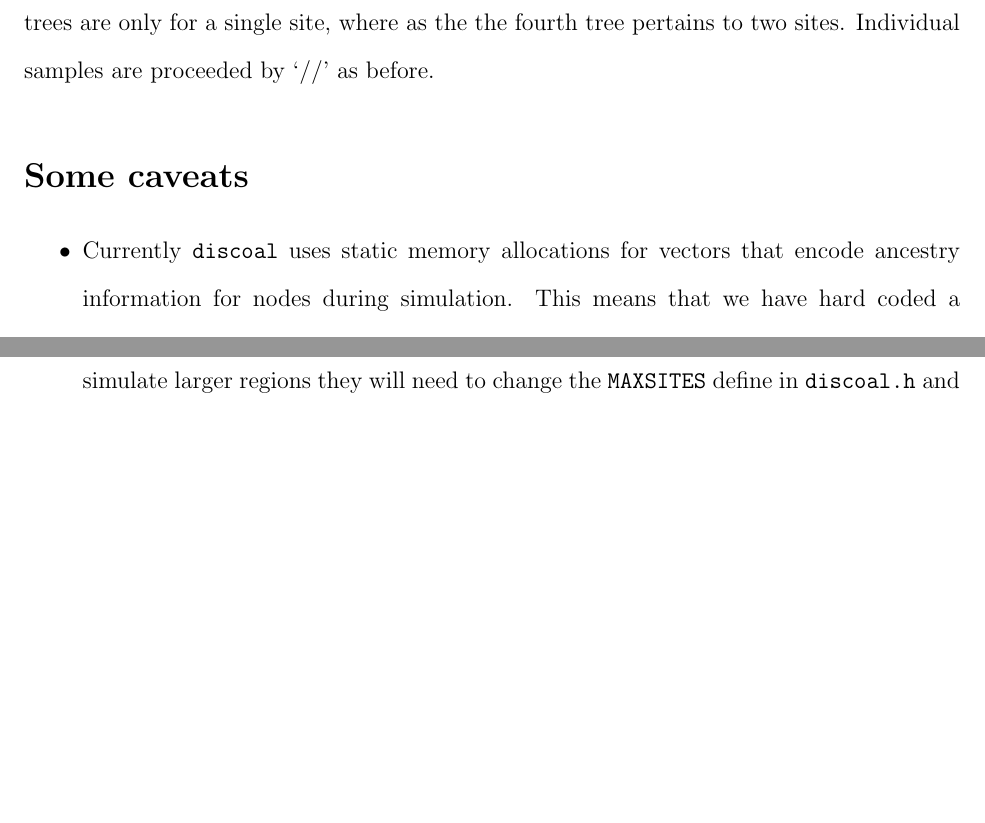
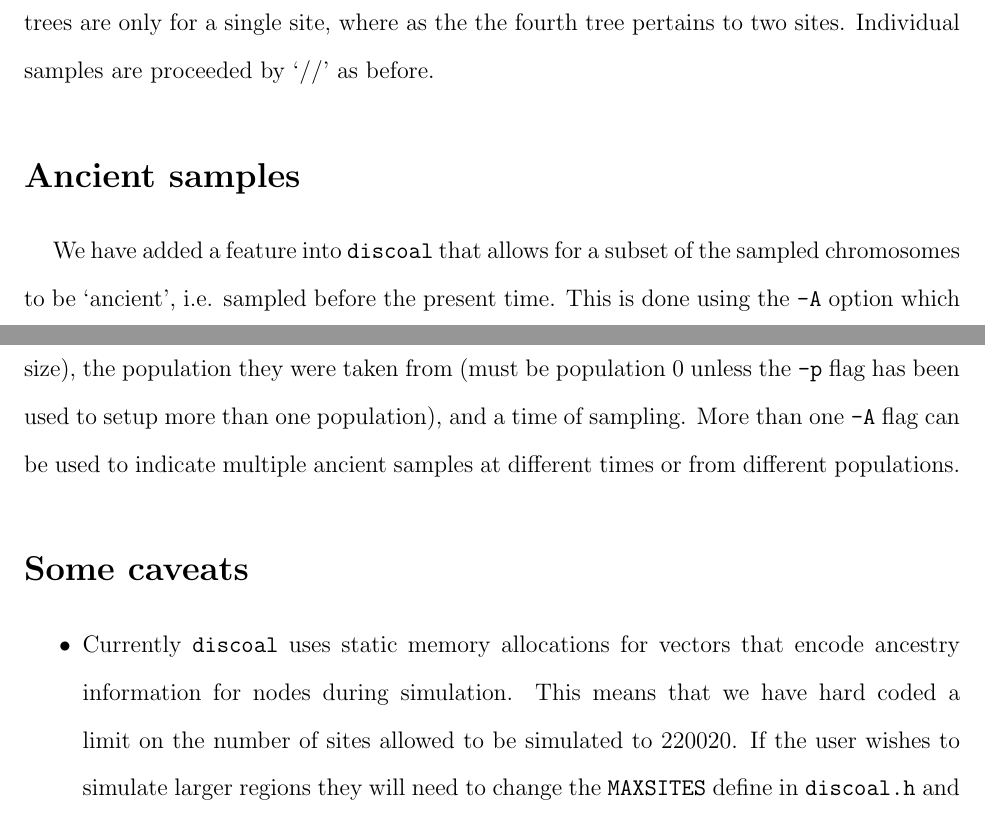
Before and after one commit to kr-colab/discoal, a LaTeX document (discoaldoc.tex): two parts of pages 10 and 11 of 12, joined at a grey line, cut so that both start at the same text, the shorter picture padded with empty space. Compiled offline with pdfLaTeX.

Commit message:
added documentation on ancient samples

```diff
--- a/discoaldoc.tex
+++ b/discoaldoc.tex
@@ -216,6 +216,8 @@ Rather than output haplotype samples from the coalescent, \texttt{discoal} can a
 \end{verbatim}
 Here there were seven marginal trees produced in the ARG. Each of the first three marginal trees are only for a single site, where as the the fourth tree pertains to two sites. Individual samples are proceeded by `//' as before.
 
+\section*{Ancient samples}
+We have added a feature into \texttt{discoal} that allows for a subset of the sampled chromosomes to be `ancient', i.e. sampled before the present time. This is done using the \texttt{-A} option which takes as arguments the number of ancient samples (must be smaller than the total sample size), the population they were taken from (must be population 0 unless the \texttt{-p} flag has been used to setup more than one population), and a time of sampling. More than one \texttt{-A} flag can be used to indicate multiple ancient samples at different times or from different populations.
 
 \section*{Some caveats}
 
```
Also changed, not shown: discoaldoc.pdf.
